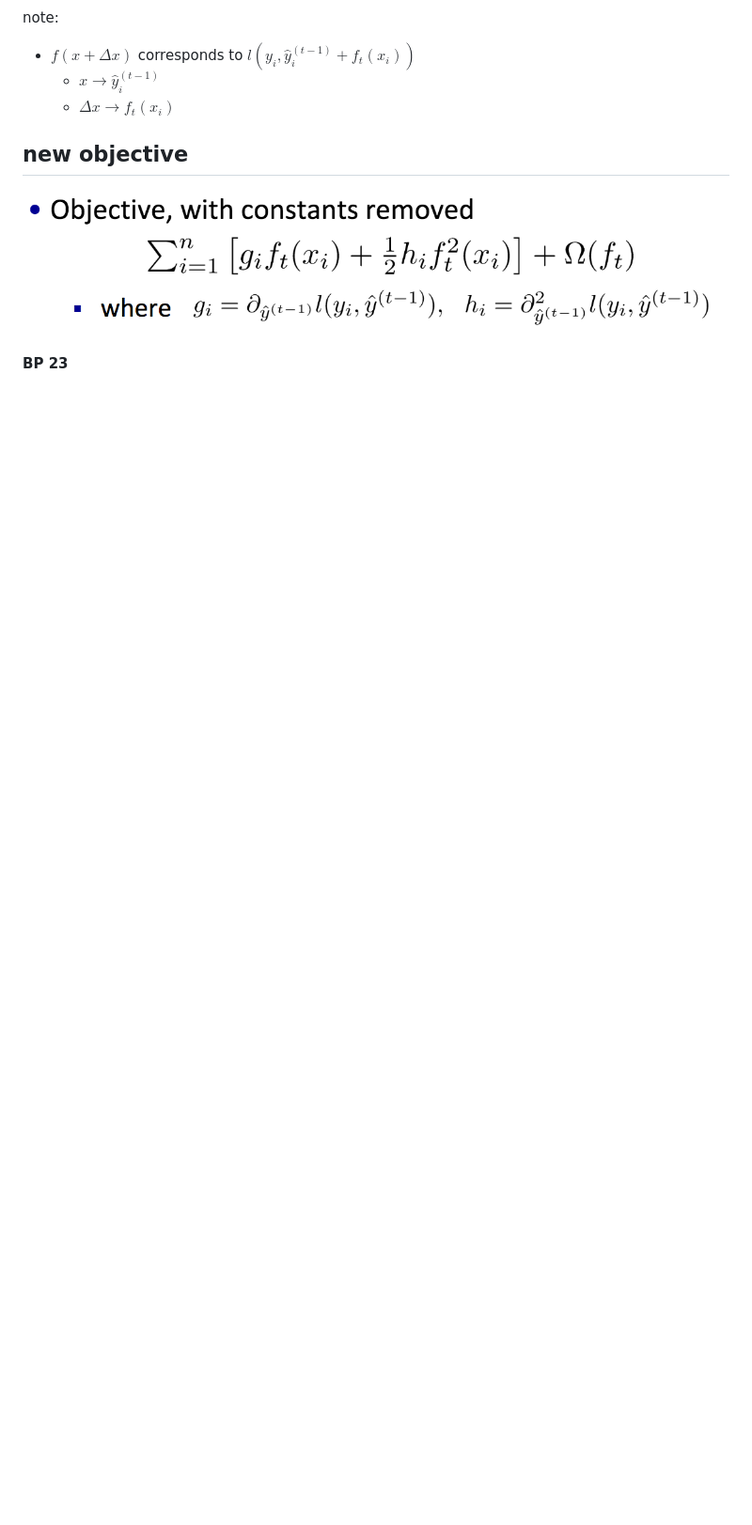
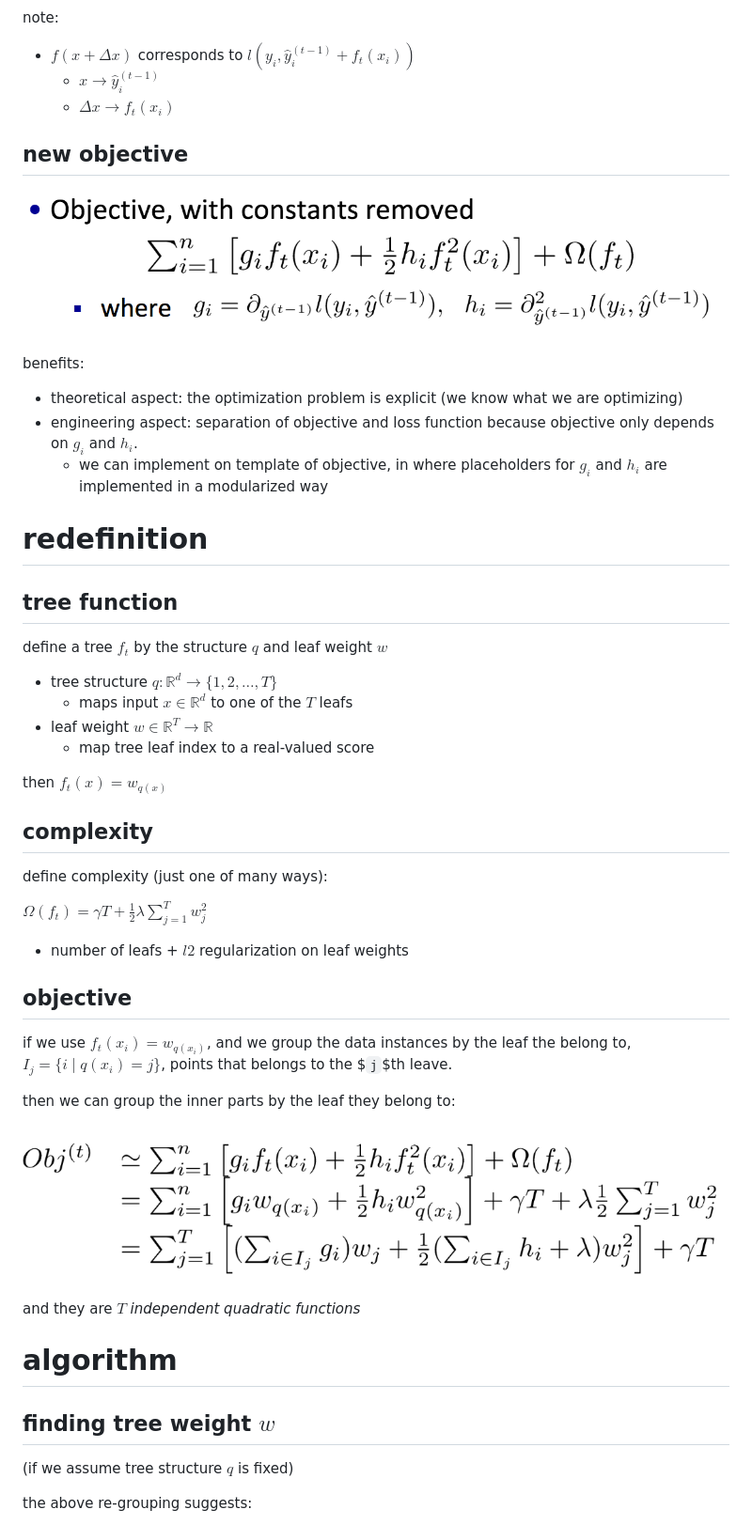
Before and after one commit to xiaohan2012/daily-reading, a Markdown page: september/boosted-tree-tianqi-chen-2014.md, the part around the change printed below. Shown: that part at 94% size. Drawn GitHub-style; pictures changed too: september/figs/boosting-tree-objective-after-grouping.png (added); blank space fills up the shorter version.

Commit message:
boosting tree more

```diff
--- a/september/boosted-tree-tianqi-chen-2014.md
+++ b/september/boosted-tree-tianqi-chen-2014.md
@@ -107,4 +117,49 @@ note:
 
 ![](figs/boosting-tree-new-objective.png)
 
-**BP 23**
+benefits:
+
+- theoretical aspect: the optimization problem is explicit (we know what we are optimizing)
+- engineering aspect: separation of objective and loss function because objective only depends on $`g_i`$ and $`h_i`$.
+  - we can implement on template of objective, in where placeholders for $`g_i`$ and $`h_i`$ are implemented in a modularized way
+
+
+# redefinition
+
+## tree function
+
+define a tree $`f_t`$ by the structure $`q`$ and leaf weight $`w`$
+
+- tree structure $`q: \mathbb{R}^d \rightarrow \{1, 2, \ldots, T\}`$
+  - maps input $`x \in \mathbb{R}^d`$ to one of the $`T`$ leafs
+- leaf weight $`w \in \mathbb{R}^T \rightarrow \mathbb{R}`$
+  - map tree leaf index to a real-valued score
+
+then $`f_t(x) = w_{q(x)}`$
+
+## complexity
+
+define complexity (just one of many ways):
+
+$`\Omega(f_t) = \gamma T + \frac{1}{2} \lambda \sum\limits_{j=1}^T w_j^2`$
+
+- number of leafs + $`l2`$ regularization on leaf weights
+
+## objective
+
+if we use $`f_t(x_i) = w_{q(x_i)}`$, and we group the data instances by the leaf the belong to, $`I_j=\{i \mid q(x_i)=j\}`$, points that belongs to the $`j`$th leave.
+
+then we can group the inner parts by the leaf they belong to:
+
+![](figs/boosting-tree-objective-after-grouping.png)
+
+and they are $`T`$ *independent quadratic functions*
+
+# algorithm
+
+## finding tree weight $`w`$
+
+(if we assume tree structure $`q`$ is fixed)
+
+the above re-grouping suggests:
+
```
Also changed, not shown: other parts of september/boosted-tree-tianqi-chen-2014.md (+56 -10 lines), september/figs/boosting-tree-optimal-leaf-weight.png (added), september/figs/boosting-tree-split-gain.png (added).
